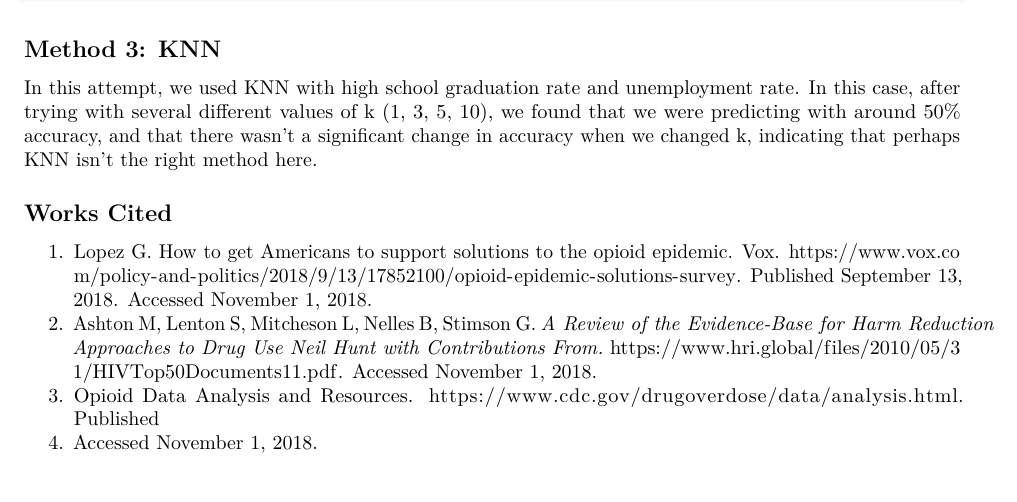
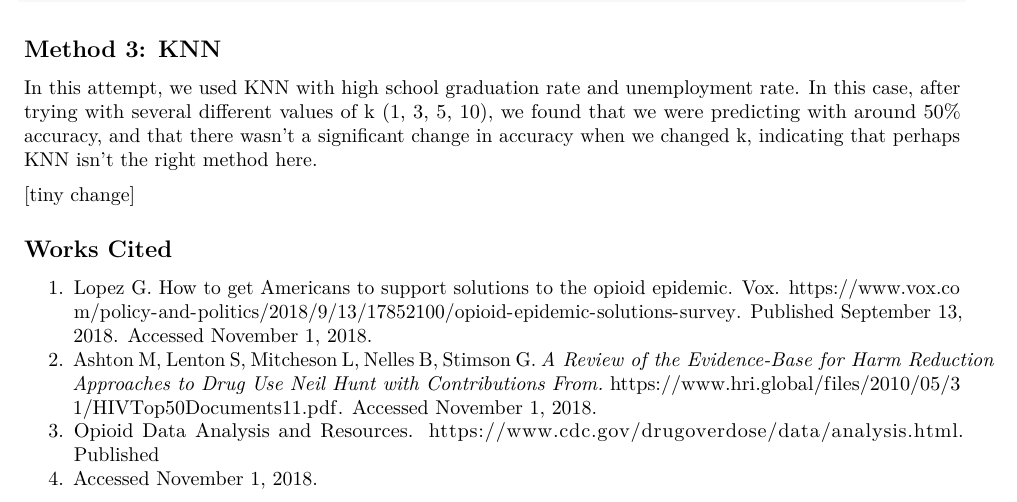
Before and after one commit to jybaran/country_drug, an R Markdown document (Rmd File.Rmd): part of page 8 of 8, cut so that both start at the same text. Rendered offline with R 4.5, knitr and Pandoc, then LaTeX, with nearby package versions.

Commit message:
Test change to determine if things are working

```diff
--- a/Rmd File.Rmd
+++ b/Rmd File.Rmd
@@ -337,6 +337,8 @@ mean(knn_pred_10 == knn_test_rx_rate)
 ## Method 3: KNN
 In this attempt, we used KNN with high school graduation rate and unemployment rate. In this case, after trying with several different values of k (1, 3, 5, 10), we found that we were predicting with around 50% accuracy, and that there wasn't a significant change in accuracy when we changed k, indicating that perhaps KNN isn't the right method here.
 
+[tiny change]
+
 
 ## Works Cited
 1. Lopez G. How to get Americans to support solutions to the opioid epidemic. Vox. https://www.vox.com/policy-and-politics/2018/9/13/17852100/opioid-epidemic-solutions-survey. Published September 13, 2018. Accessed November 1, 2018.
```
